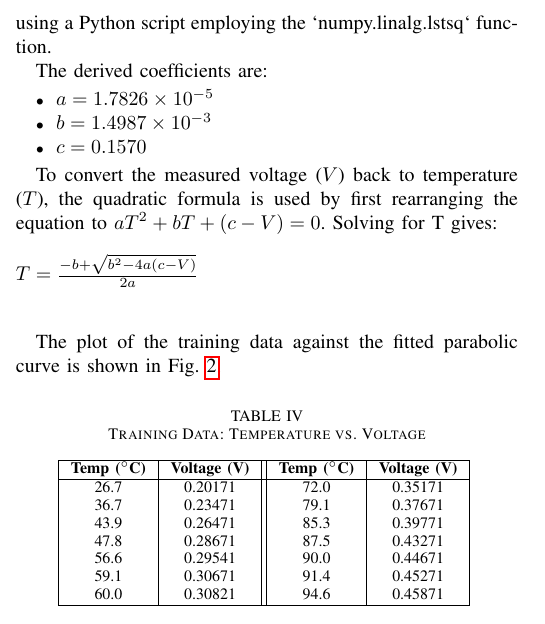
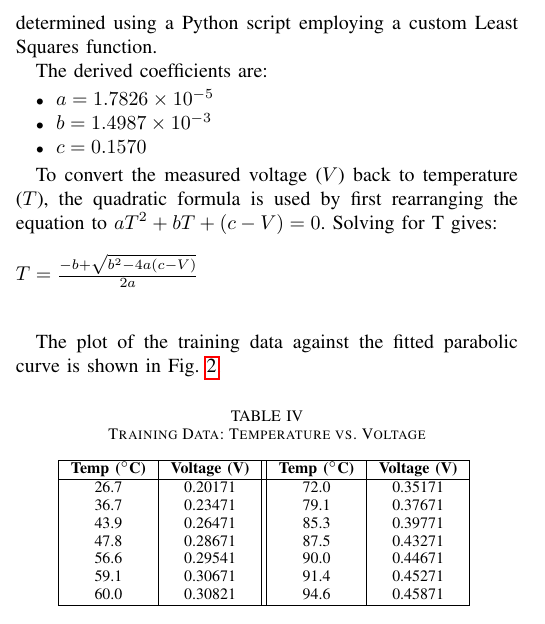
Before and after one commit to mr21sk/EE1030-2025-Project-Submissions, a LaTeX problem sheet (ee25btech11046_ee25btech11062/Hardware-Assignment/main.tex): part of one column of page 2 of 3, cut so that both start at the same text. Compiled offline with pdfLaTeX.

Commit message:
ee25btech11046 ee25btech11062

```diff
--- a/ee25btech11046_ee25btech11062/Hardware-Assignment/main.tex
+++ b/ee25btech11046_ee25btech11062/Hardware-Assignment/main.tex
@@ -103,7 +103,7 @@ The system's logic is implemented in C++ using the Arduino IDE. The code is resp
 
 \section{Mathematical Modeling and Validation}
 \subsection{Model Training}
-To calibrate the sensor, a quadratic model of the form $V = aT^2 + bT + c$ was fitted to an empirical training dataset, which is provided in Table \ref{table:training_data}. The coefficients were determined using a Python script employing the `numpy.linalg.lstsq` function.
+To calibrate the sensor, a quadratic model of the form $V = aT^2 + bT + c$ was fitted to an empirical training dataset, which is provided in Table \ref{table:training_data}. The coefficients were determined using a Python script employing a custom Least Squares function.
 
 The derived coefficients are:
 \begin{itemize}
```
Also changed, not shown: ee25btech11046_ee25btech11062/Hardware-Assignment/main.pdf, 2 other files.
